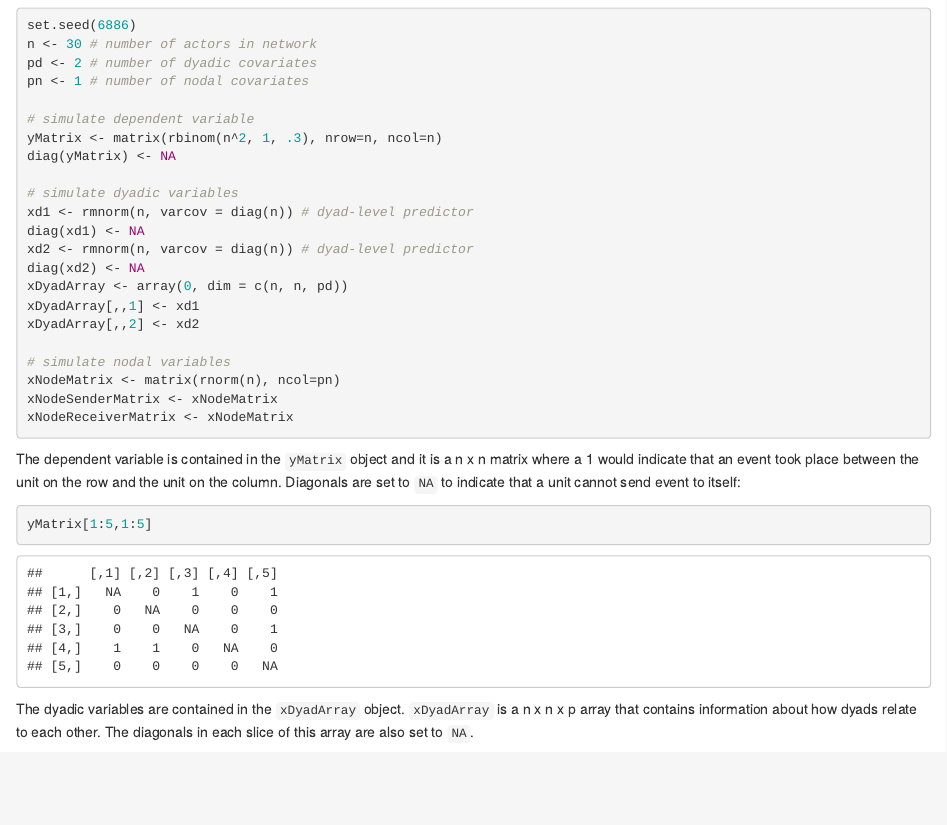
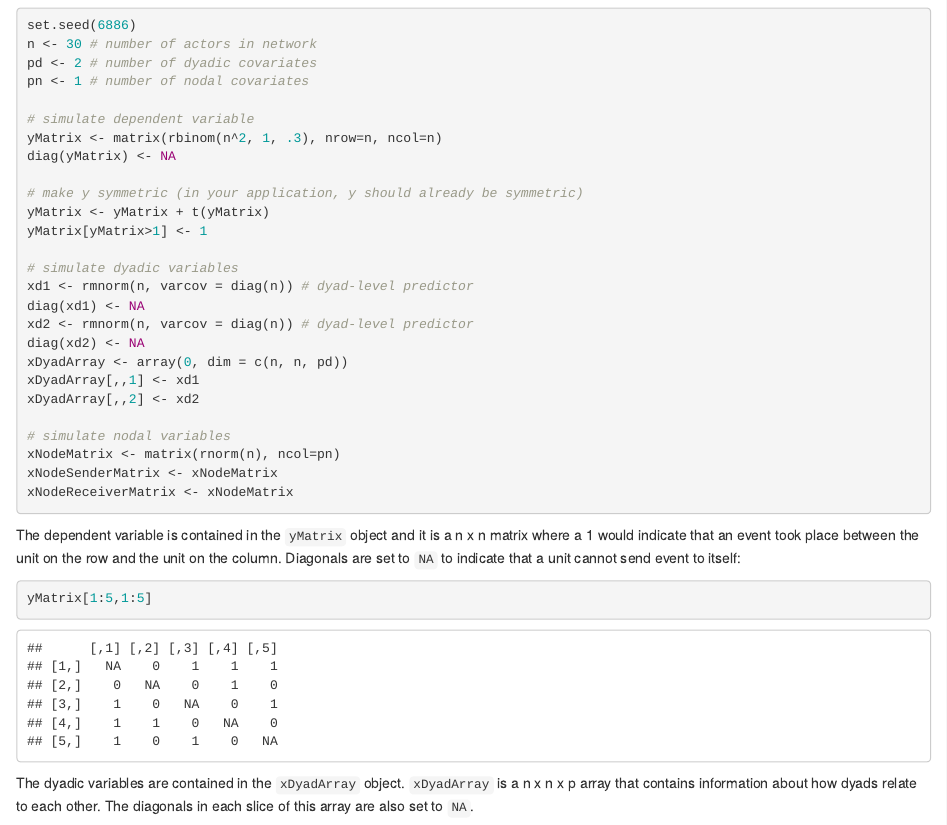
Before and after one commit to s7minhas/pgbmeRepl, an R Markdown document (vignette/pgbmeVignette.rmd): the page in a window 1100 px wide, from 710 px down. Rendered offline with R 4.5, knitr and Pandoc, with nearby package versions; some code elsewhere in the file could not run offline.

Commit message:
make y symm in vignette

````diff
--- a/vignette/pgbmeVignette.rmd
+++ b/vignette/pgbmeVignette.rmd
@@ -7,7 +7,6 @@ output: html_document
 ```{r setup, include=FALSE}
 knitr::opts_chunk$set(echo = TRUE)
 setwd('~/Research/pgbmeRepl/vignette/')
-library(sbgcop)
 ```
 
 In this document, we provide a brief a tutorial on how to use the P-GBME model detailed in ["Modeling Asymmetric Relationships from Symmetric Networks"](https://arxiv.org/abs/1711.03838). The P-GBME model can be run by first sourcing in a set of R functions that are contained in the `pgbme.R` script -- in the future, we may wrap P-GBME into its own package or incorporate it into the [AMEN framework](https://arxiv.org/abs/1611.00460):
@@ -45,6 +44,10 @@ pn <- 1 # number of nodal covariates
 # simulate dependent variable
 yMatrix <- matrix(rbinom(n^2, 1, .3), nrow=n, ncol=n)
 diag(yMatrix) <- NA
+
+# make y symmetric (in your application, y should already be symmetric)
+yMatrix <- yMatrix + t(yMatrix)
+yMatrix[yMatrix>1] <- 1
 
 # simulate dyadic variables
 xd1 <- rmnorm(n, varcov = diag(n)) # dyad-level predictor
````
Also changed, not shown: vignette/pgbmeVignette.html.
